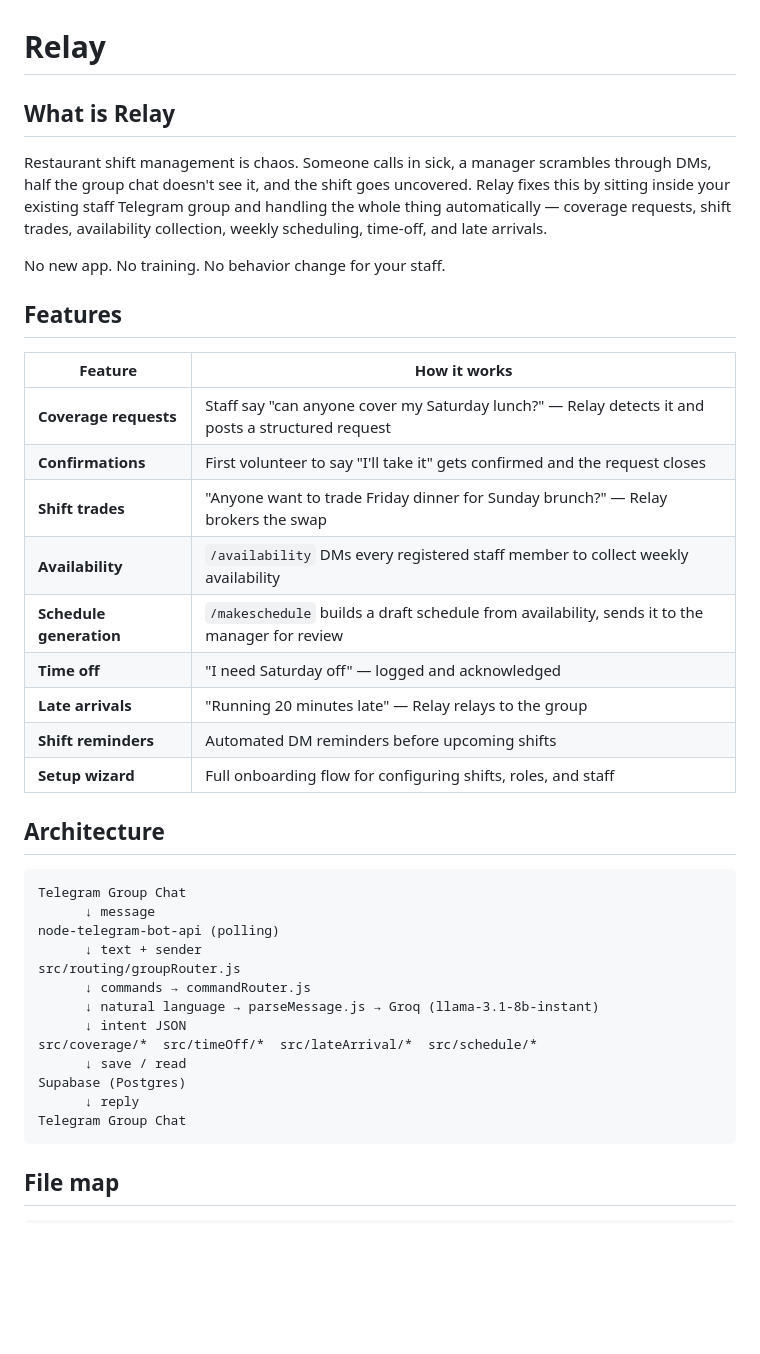
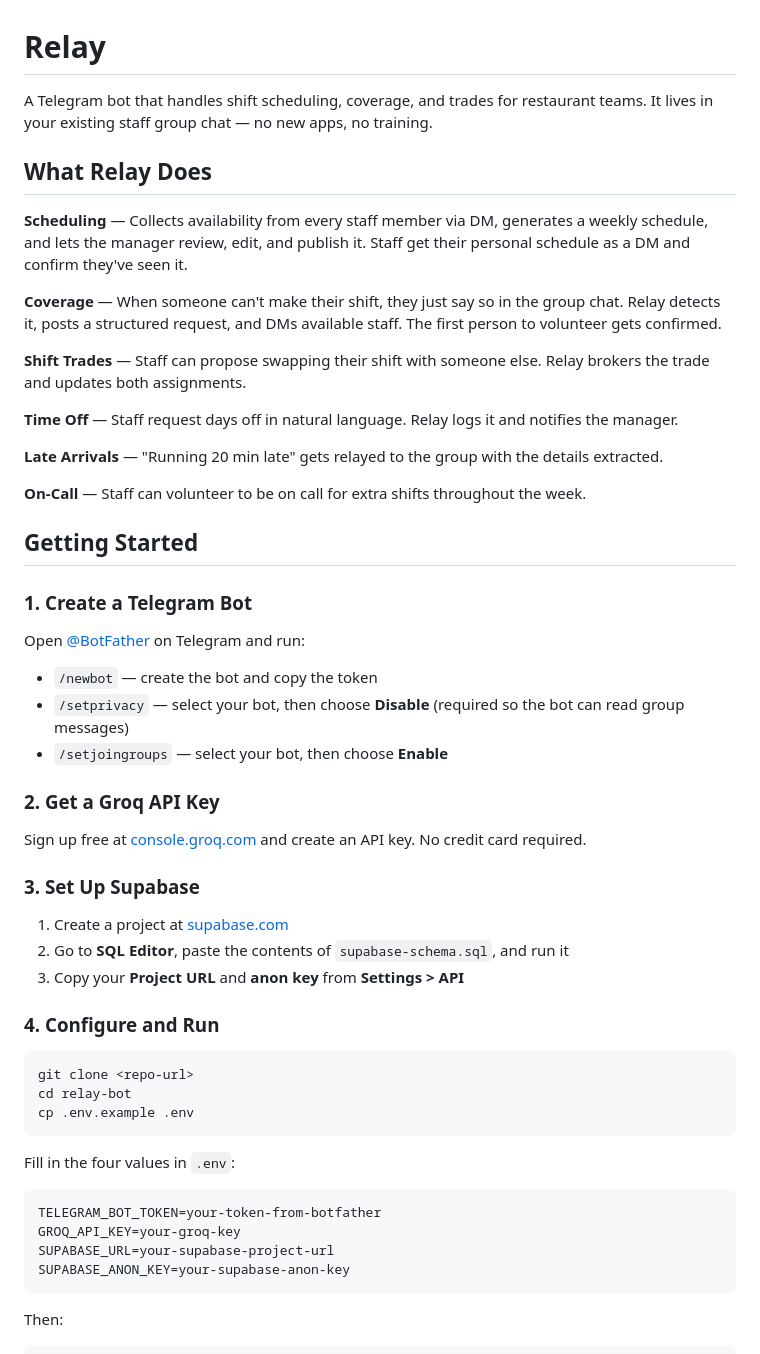
Before and after one commit to Mahin-W/Relay, a Markdown page: README.md, the part around one of its changes. Drawn GitHub-style; blank space fills up the shorter version.

````diff
--- a/README.md
+++ b/README.md
@@ -1,42 +1,57 @@
 # Relay
 
-## What is Relay
+A Telegram bot that handles shift scheduling, coverage, and trades for restaurant teams. It lives in your existing staff group chat — no new apps, no training.
 
-Restaurant shift management is chaos. Someone calls in sick, a manager scrambles through DMs, half the group chat doesn't see it, and the shift goes uncovered. Relay fixes this by sitting inside your existing staff Telegram group and handling the whole thing automatically — coverage requests, shift trades, availability collection, weekly scheduling, time-off, and late arrivals.
+## What Relay Does
 
-No new app. No training. No behavior change for your staff.
+**Scheduling** — Collects availability from every staff member via DM, generates a weekly schedule, and lets the manager review, edit, and publish it. Staff get their personal schedule as a DM and confirm they've seen it.
 
-## Features
+**Coverage** — When someone can't make their shift, they just say so in the group chat. Relay detects it, posts a structured request, and DMs available staff. The first person to volunteer gets confirmed.
 
-| Feature | How it works |
-|---|---|
-| **Coverage requests** | Staff say "can anyone cover my Saturday lunch?" — Relay detects it and posts a structured request |
-| **Confirmations** | First volunteer to say "I'll take it" gets confirmed and the request closes |
-| **Shift trades** | "Anyone want to trade Friday dinner for Sunday brunch?" — Relay brokers the swap |
-| **Availability** | `/availability` DMs every registered staff member to collect weekly availability |
-| **Schedule generation** | `/makeschedule` builds a draft schedule from availability, sends it to the manager for review |
-| **Time off** | "I need Saturday off" — logged and acknowledged |
-| **Late arrivals** | "Running 20 minutes late" — Relay relays to the group |
-| **Shift reminders** | Automated DM reminders before upcoming shifts |
-| **Setup wizard** | Full onboarding flow for configuring shifts, roles, and staff |
+**Shift Trades** — Staff can propose swapping their shift with someone else. Relay brokers the trade and updates both assignments.
 
-## Architecture
+**Time Off** — Staff request days off in natural language. Relay logs it and notifies the manager.
+
+**Late Arrivals** — "Running 20 min late" gets relayed to the group with the details extracted.
+
+**On-Call** — Staff can volunteer to be on call for extra shifts throughout the week.
+
+## Getting Started
+
+### 1. Create a Telegram Bot
+
+Open [@BotFather](https://t.me/BotFather) on Telegram and run:
+
+- `/newbot` — create the bot and copy the token
+- `/setprivacy` — select your bot, then choose **Disable** (required so the bot can read group messages)
+- `/setjoingroups` — select your bot, then choose **Enable**
+
+### 2. Get a Groq API Key
+
+Sign up free at [console.groq.com](https://console.groq.com) and create an API key. No credit card required.
+
+### 3. Set Up Supabase
+
+1. Create a project at [supabase.com](https://supabase.com)
+2. Go to **SQL Editor**, paste the contents of `supabase-schema.sql`, and run it
+3. Copy your **Project URL** and **anon key** from **Settings > API**
+
+### 4. Configure and Run
+
+```bash
+git clone <repo-url>
+cd relay-bot
+cp .env.example .env
+```
+
+Fill in the four values in `.env`:
 
 ```
-Telegram Group Chat
-      ↓ message
-node-telegram-bot-api (polling)
-      ↓ text + sender
-src/routing/groupRouter.js
-      ↓ commands → commandRouter.js
-      ↓ natural language → parseMessage.js → Groq (llama-3.1-8b-instant)
-      ↓ intent JSON
-src/coverage/*  src/timeOff/*  src/lateArrival/*  src/schedule/*
-      ↓ save / read
-Supabase (Postgres)
-      ↓ reply
-Telegram Group Chat
+TELEGRAM_BOT_TOKEN=your-token-from-botfather
+GROQ_API_KEY=your-groq-key
+SUPABASE_URL=your-supabase-project-url
+SUPABASE_ANON_KEY=your-supabase-anon-key
 ```
 
-## File map
+Then:
 
````
Also changed, not shown: other parts of README.md (+105 -111 lines).
